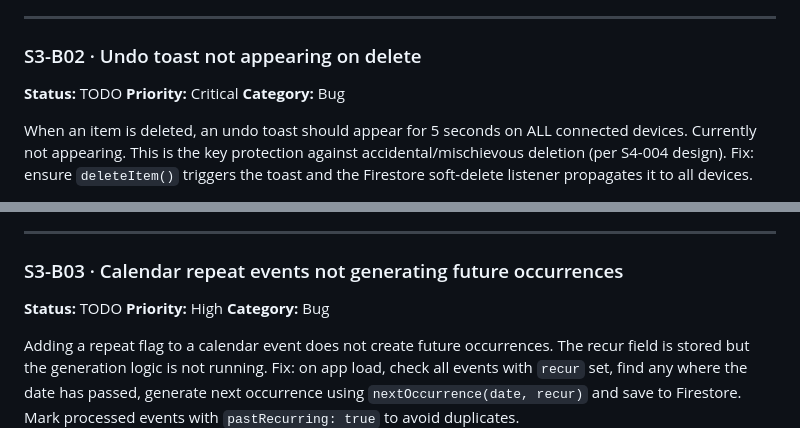
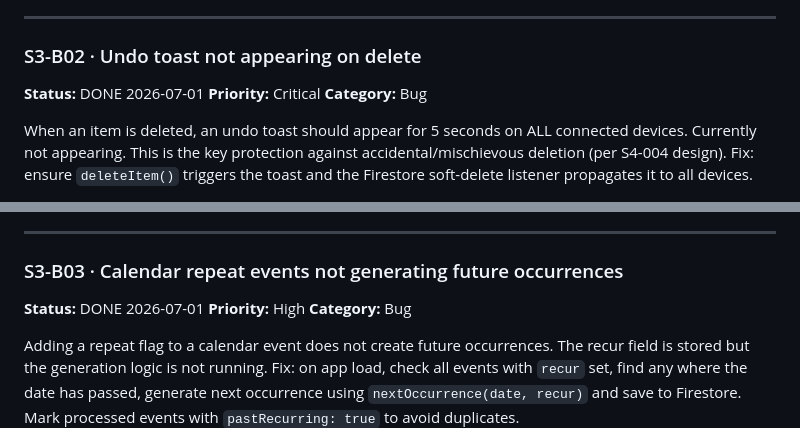
Before and after one commit to giuseppeWF/family-hub, a Markdown page: BACKLOG.md, 2 parts joined by grey strips. Drawn GitHub-style.

```diff
--- a/BACKLOG.md
+++ b/BACKLOG.md
@@ -1552,7 +1552,7 @@ Widgets on the overview/dashboard tab clip their content and cannot be scrolled
 ---
 
 ### S3-B02 · Undo toast not appearing on delete
-**Status:** TODO
+**Status:** DONE 2026-07-01
 **Priority:** Critical
 **Category:** Bug
 
@@ -1568,7 +1568,7 @@ When an item is deleted, an undo toast should appear for 5 seconds on ALL connec
 ---
 
 ### S3-B03 · Calendar repeat events not generating future occurrences
-**Status:** TODO
+**Status:** DONE 2026-07-01
 **Priority:** High
 **Category:** Bug
 
```
Also changed, not shown: other parts of BACKLOG.md (+5 -5 lines).
